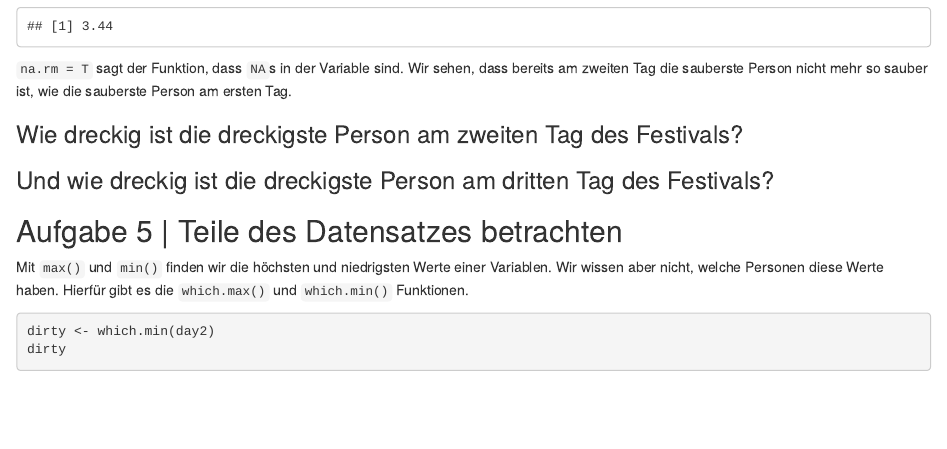
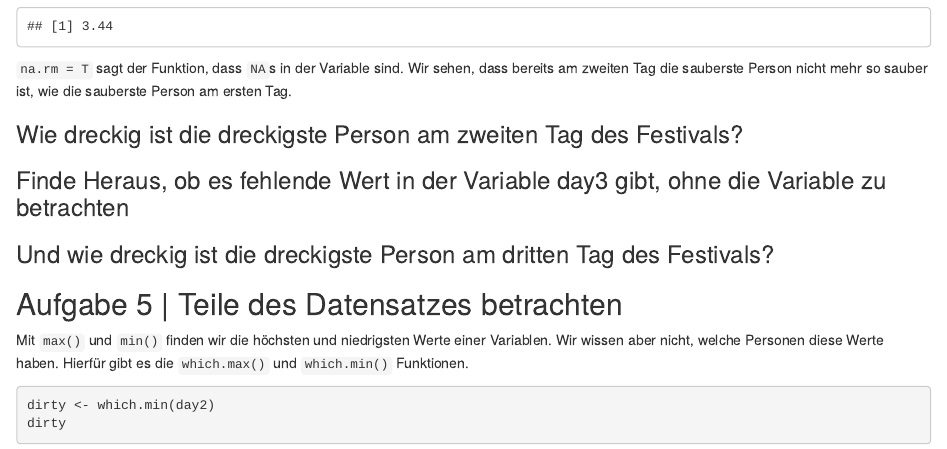
Before and after one commit to lehre-burkhart/ss_14_tutorat-statistik, an R Markdown document (01_Einfuehrung/Tutorat/01_Tutorat_Einfuehrung in R.Rmd): the page in a window 1100 px wide, from 5410 px down. Rendered offline with R 4.5, knitr and Pandoc, with nearby package versions.

Commit message:
Aufgabe NA hinzugefügt

````diff
--- a/01_Einfuehrung/Tutorat/01_Tutorat_Einfuehrung in R.Rmd
+++ b/01_Einfuehrung/Tutorat/01_Tutorat_Einfuehrung in R.Rmd
@@ -126,6 +127,13 @@ max(day2, na.rm = T)
 ```{r}
 
 ```
+
+### Finde Heraus, ob es fehlende Wert in der Variable day3 gibt, ohne die Variable zu betrachten
+
+```{r}
+
+```
+
 
 ### Und wie dreckig ist die dreckigste Person am dritten Tag des Festivals?
 
````
Also changed, not shown: 01_Einfuehrung/Tutorat/01_Tutorat_Einfuehrung in R.Rmd (1 more changed lines).
